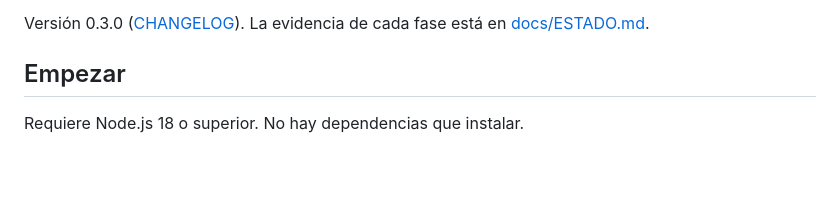
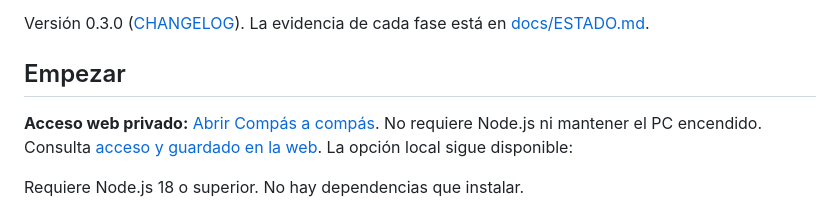
Before and after one commit to a01653/Compas-a-compas, a Markdown page: README.md, the part around the change. Rendered like a GitHub page; blank space fills up the shorter version.

Commit message:
Documentar acceso web privado a Compás a compás

```diff
--- a/README.md
+++ b/README.md
@@ -7,6 +7,8 @@ Editor local de hojas de acordes de guitarra, organizado por compases. Permite p
 Versión 0.3.0 ([CHANGELOG](CHANGELOG.md)). La evidencia de cada fase está en [docs/ESTADO.md](docs/ESTADO.md).
 
 ## Empezar
+
+**Acceso web privado:** [Abrir Compás a compás](https://compas-a-compas.a01653.chatgpt.site). No requiere Node.js ni mantener el PC encendido. Consulta [acceso y guardado en la web](docs/WEB.md). La opción local sigue disponible:
 
 Requiere Node.js 18 o superior. No hay dependencias que instalar.
 
```
Also changed, not shown: docs/ESTADO.md (+4 -0 lines), docs/WEB.md (added, +21 -0 lines).
